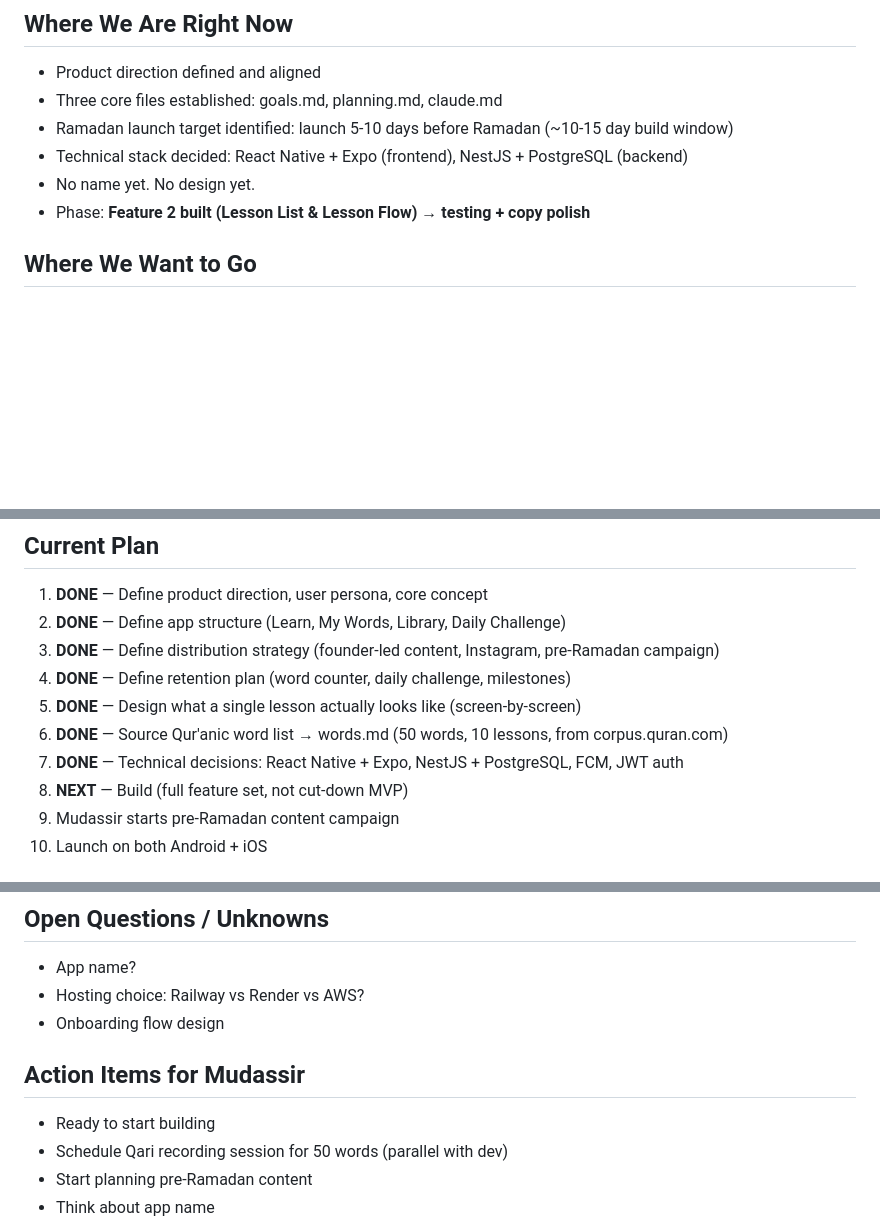
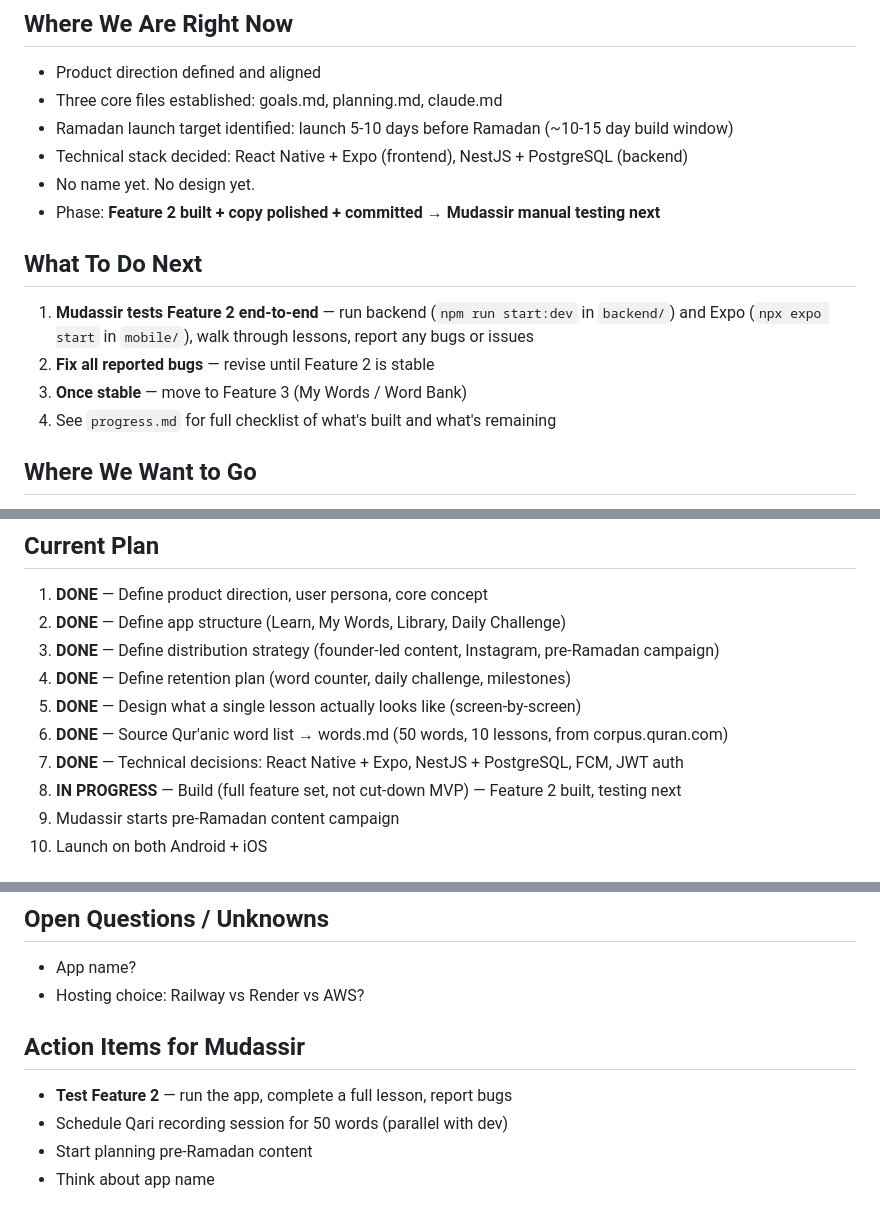
Before and after one commit to MudassirAhmed0/asaan-arabic, a Markdown page: claude.md, 3 parts joined by grey strips. Drawn GitHub-style; blank space fills up the shorter version.

```diff
--- a/claude.md
+++ b/claude.md
@@ -16,7 +16,13 @@ No feature moves forward until the previous one is tested and committed.
 - Ramadan launch target identified: launch 5-10 days before Ramadan (~10-15 day build window)
 - Technical stack decided: React Native + Expo (frontend), NestJS + PostgreSQL (backend)
 - No name yet. No design yet.
-- Phase: **Feature 2 built (Lesson List & Lesson Flow) → testing + copy polish**
+- Phase: **Feature 2 built + copy polished + committed → Mudassir manual testing next**
+
+## What To Do Next
+1. **Mudassir tests Feature 2 end-to-end** — run backend (`npm run start:dev` in `backend/`) and Expo (`npx expo start` in `mobile/`), walk through lessons, report any bugs or issues
+2. **Fix all reported bugs** — revise until Feature 2 is stable
+3. **Once stable** — move to Feature 3 (My Words / Word Bank)
+4. See `progress.md` for full checklist of what's built and what's remaining
 
 ## Where We Want to Go
 - Launch full-featured app (Module 1 partial content, all engagement features) before Ramadan
@@ -33,7 +39,7 @@ No feature moves forward until the previous one is tested and committed.
 5. **DONE** — Design what a single lesson actually looks like (screen-by-screen)
 6. **DONE** — Source Qur'anic word list → words.md (50 words, 10 lessons, from corpus.quran.com)
 7. **DONE** — Technical decisions: React Native + Expo, NestJS + PostgreSQL, FCM, JWT auth
-8. **NEXT** — Build (full feature set, not cut-down MVP)
+8. **IN PROGRESS** — Build (full feature set, not cut-down MVP) — Feature 2 built, testing next
 9. Mudassir starts pre-Ramadan content campaign
 10. Launch on both Android + iOS
 
@@ -75,10 +81,9 @@ No feature moves forward until the previous one is tested and committed.
 ## Open Questions / Unknowns
 - App name?
 - Hosting choice: Railway vs Render vs AWS?
-- Onboarding flow design
 
 ## Action Items for Mudassir
-- Ready to start building
+- **Test Feature 2** — run the app, complete a full lesson, report bugs
 - Schedule Qari recording session for 50 words (parallel with dev)
 - Start planning pre-Ramadan content
 - Think about app name
```
Also changed, not shown: progress.md (+12 -1 lines).
